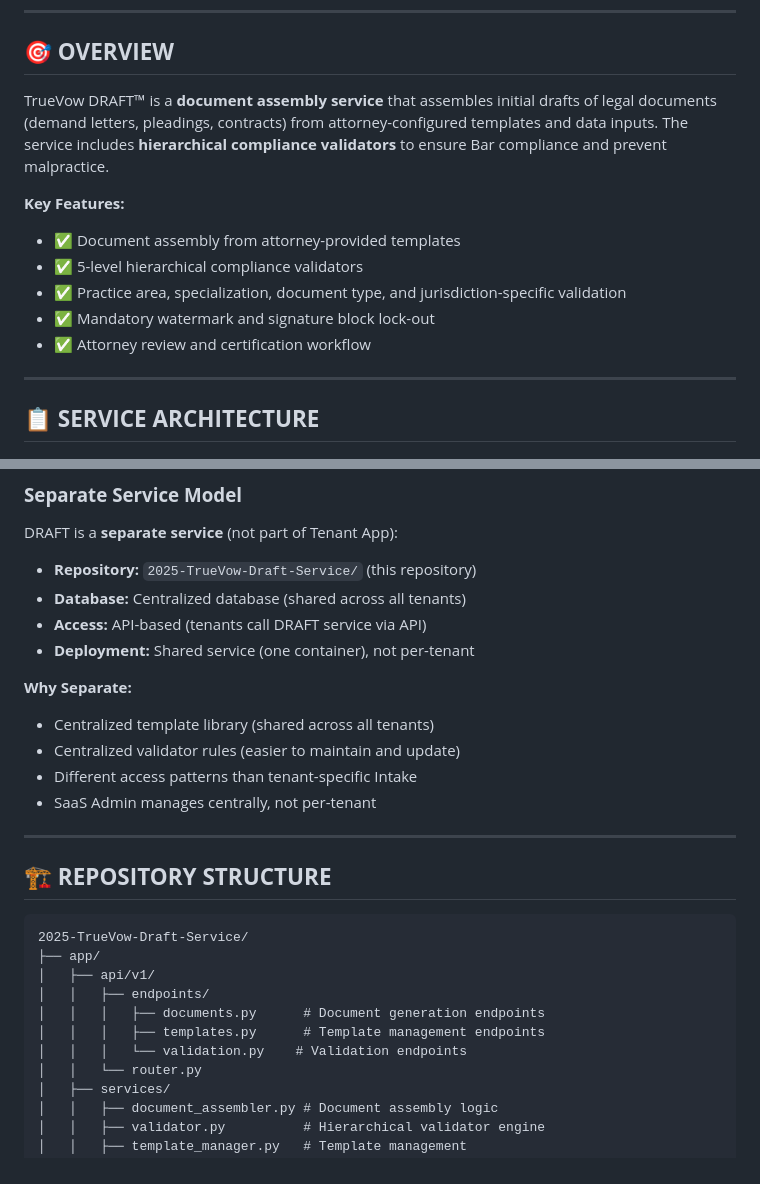
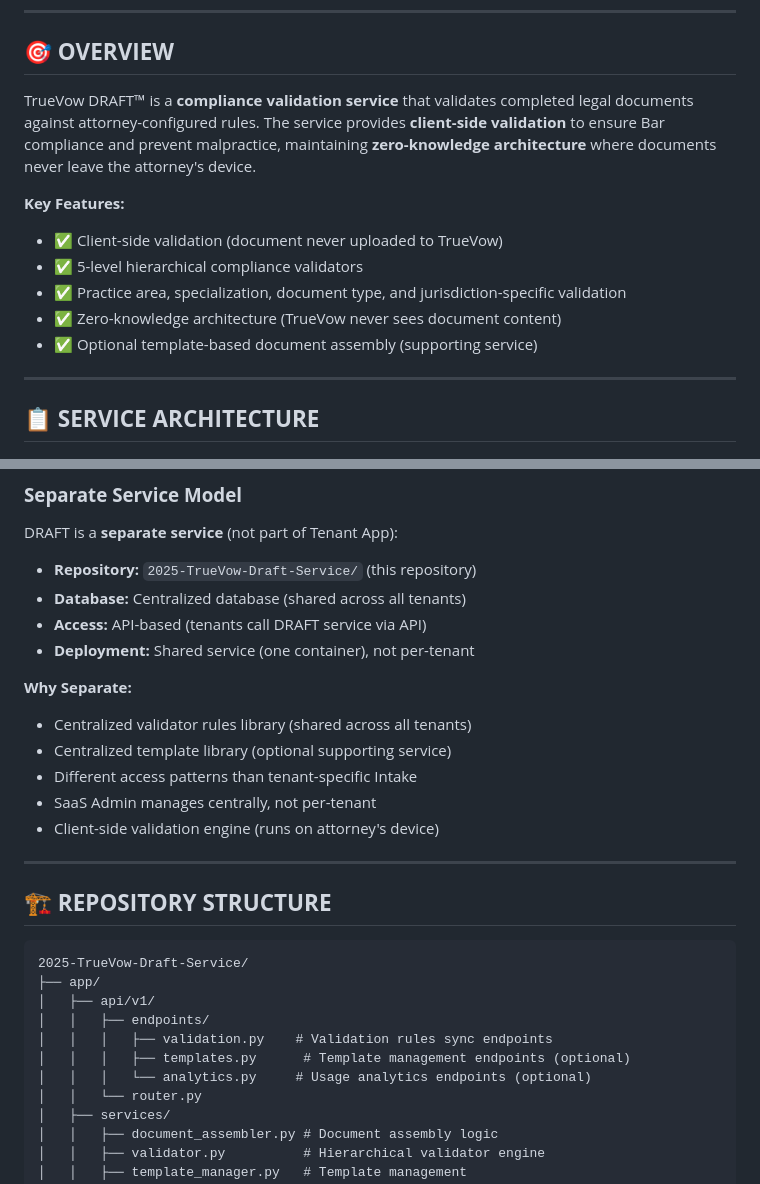
Before and after one commit to truevow-ai/TrueVow_Tenant_LEVERAGE_Service, a Markdown page: README.md, 2 parts joined by grey strips. Rendered like a GitHub page.

```diff
--- a/README.md
+++ b/README.md
@@ -8,14 +8,14 @@
 
 ## 🎯 **OVERVIEW**
 
-TrueVow DRAFT™ is a **document assembly service** that assembles initial drafts of legal documents (demand letters, pleadings, contracts) from attorney-configured templates and data inputs. The service includes **hierarchical compliance validators** to ensure Bar compliance and prevent malpractice.
+TrueVow DRAFT™ is a **compliance validation service** that validates completed legal documents against attorney-configured rules. The service provides **client-side validation** to ensure Bar compliance and prevent malpractice, maintaining **zero-knowledge architecture** where documents never leave the attorney's device.
 
 **Key Features:**
-- ✅ Document assembly from attorney-provided templates
+- ✅ Client-side validation (document never uploaded to TrueVow)
 - ✅ 5-level hierarchical compliance validators
 - ✅ Practice area, specialization, document type, and jurisdiction-specific validation
-- ✅ Mandatory watermark and signature block lock-out
-- ✅ Attorney review and certification workflow
+- ✅ Zero-knowledge architecture (TrueVow never sees document content)
+- ✅ Optional template-based document assembly (supporting service)
 
 ---
 
@@ -30,10 +30,11 @@ DRAFT is a **separate service** (not part of Tenant App):
 - **Deployment:** Shared service (one container), not per-tenant
 
 **Why Separate:**
-- Centralized template library (shared across all tenants)
-- Centralized validator rules (easier to maintain and update)
+- Centralized validator rules library (shared across all tenants)
+- Centralized template library (optional supporting service)
 - Different access patterns than tenant-specific Intake
 - SaaS Admin manages centrally, not per-tenant
+- Client-side validation engine (runs on attorney's device)
 
 ---
 
@@ -44,9 +45,9 @@ DRAFT is a **separate service** (not part of Tenant App):
 ├── app/
 │   ├── api/v1/
 │   │   ├── endpoints/
-│   │   │   ├── documents.py      # Document generation endpoints
-│   │   │   ├── templates.py      # Template management endpoints
-│   │   │   └── validation.py    # Validation endpoints
+│   │   │   ├── validation.py    # Validation rules sync endpoints
+│   │   │   ├── templates.py      # Template management endpoints (optional)
+│   │   │   └── analytics.py     # Usage analytics endpoints (optional)
 │   │   └── router.py
 │   ├── services/
 │   │   ├── document_assembler.py # Document assembly logic
```
Also changed, not shown: other parts of README.md (+39 -24 lines).
